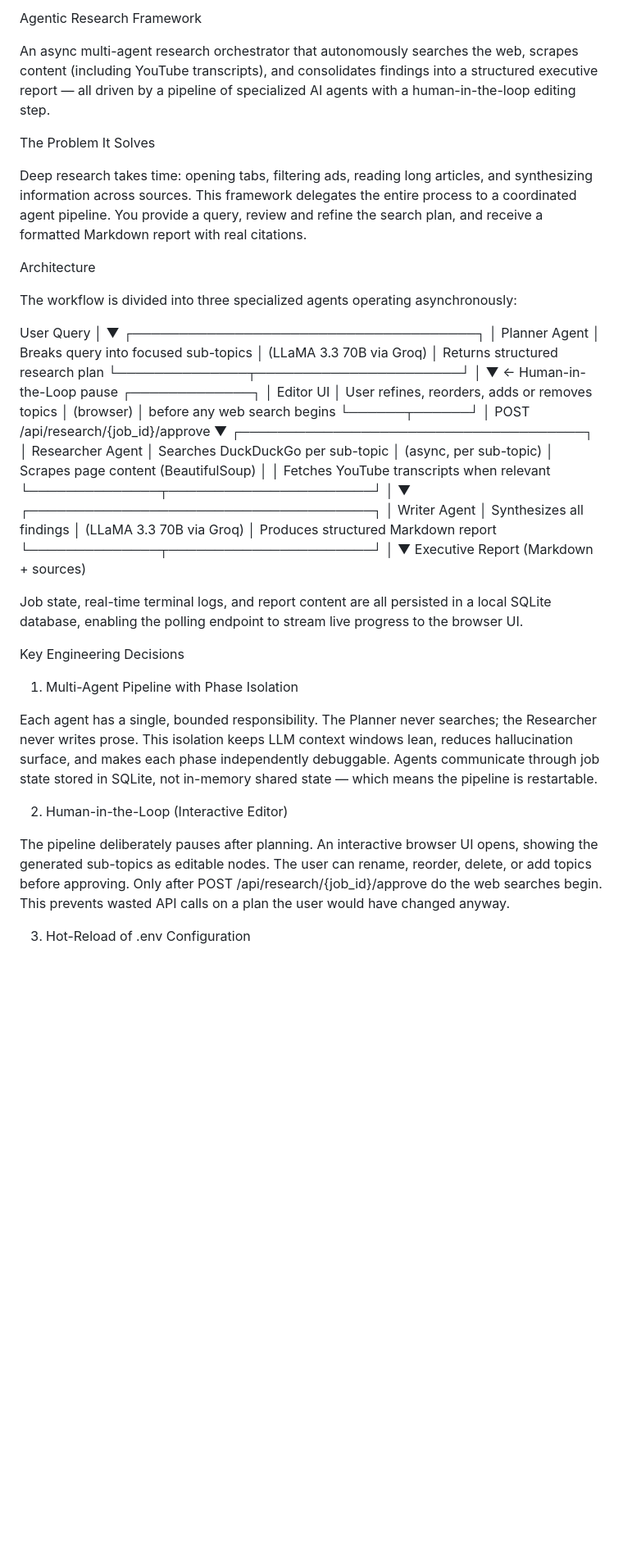
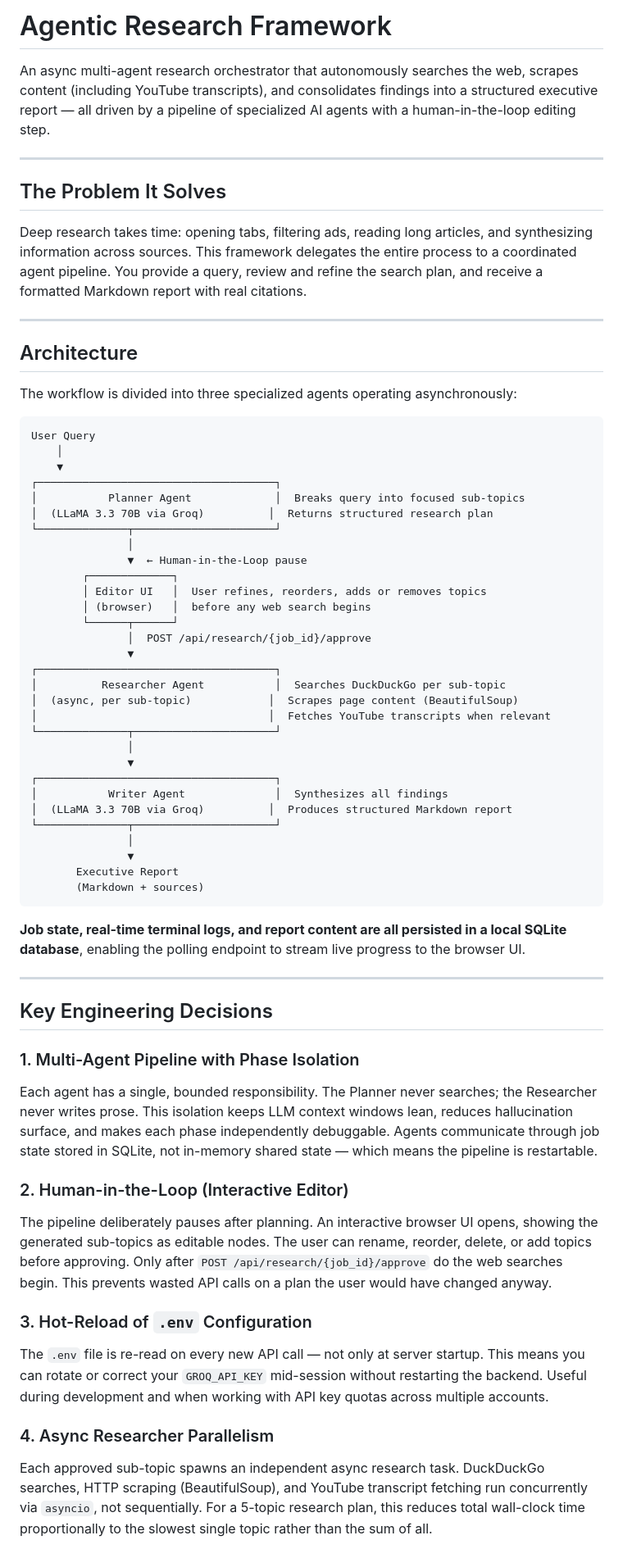
Before and after one commit to leonardo-albrecht/agentic-research-framework, a Markdown page: README.md, the part around one of its changes. Shown at 82% size. Rendered like a GitHub page; blank space fills up the shorter version.

````diff
--- a/README.md
+++ b/README.md
@@ -1,17 +1,20 @@
-Agentic Research Framework
+# Agentic Research Framework
 
 An async multi-agent research orchestrator that autonomously searches the web, scrapes content (including YouTube transcripts), and consolidates findings into a structured executive report — all driven by a pipeline of specialized AI agents with a human-in-the-loop editing step.
 
+---
 
-The Problem It Solves
+## The Problem It Solves
 
 Deep research takes time: opening tabs, filtering ads, reading long articles, and synthesizing information across sources. This framework delegates the entire process to a coordinated agent pipeline. You provide a query, review and refine the search plan, and receive a formatted Markdown report with real citations.
 
+---
 
-Architecture
+## Architecture
 
 The workflow is divided into three specialized agents operating asynchronously:
 
+```
 User Query
     │
     ▼
@@ -42,19 +45,23 @@ User Query
                ▼
        Executive Report
        (Markdown + sources)
+```
 
-Job state, real-time terminal logs, and report content are all persisted in a local SQLite database, enabling the polling endpoint to stream live progress to the browser UI.
+**Job state, real-time terminal logs, and report content are all persisted in a local SQLite database**, enabling the polling endpoint to stream live progress to the browser UI.
 
+---
 
-Key Engineering Decisions
+## Key Engineering Decisions
 
-1. Multi-Agent Pipeline with Phase Isolation
-
+### 1. Multi-Agent Pipeline with Phase Isolation
 Each agent has a single, bounded responsibility. The Planner never searches; the Researcher never writes prose. This isolation keeps LLM context windows lean, reduces hallucination surface, and makes each phase independently debuggable. Agents communicate through job state stored in SQLite, not in-memory shared state — which means the pipeline is restartable.
 
-2. Human-in-the-Loop (Interactive Editor)
+### 2. Human-in-the-Loop (Interactive Editor)
+The pipeline deliberately pauses after planning. An interactive browser UI opens, showing the generated sub-topics as editable nodes. The user can rename, reorder, delete, or add topics before approving. Only after `POST /api/research/{job_id}/approve` do the web searches begin. This prevents wasted API calls on a plan the user would have changed anyway.
 
-The pipeline deliberately pauses after planning. An interactive browser UI opens, showing the generated sub-topics as editable nodes. The user can rename, reorder, delete, or add topics before approving. Only after POST /api/research/{job_id}/approve do the web searches begin. This prevents wasted API calls on a plan the user would have changed anyway.
+### 3. Hot-Reload of `.env` Configuration
+The `.env` file is re-read on every new API call — not only at server startup. This means you can rotate or correct your `GROQ_API_KEY` mid-session without restarting the backend. Useful during development and when working with API key quotas across multiple accounts.
 
-3. Hot-Reload of .env Configuration
+### 4. Async Researcher Parallelism
+Each approved sub-topic spawns an independent async research task. DuckDuckGo searches, HTTP scraping (BeautifulSoup), and YouTube transcript fetching run concurrently via `asyncio`, not sequentially. For a 5-topic research plan, this reduces total wall-clock time proportionally to the slowest single topic rather than the sum of all.
 
````
Also changed, not shown: other parts of README.md (+57 -47 lines).
